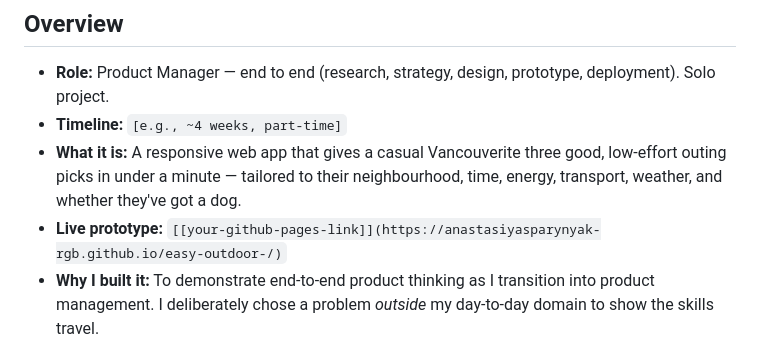
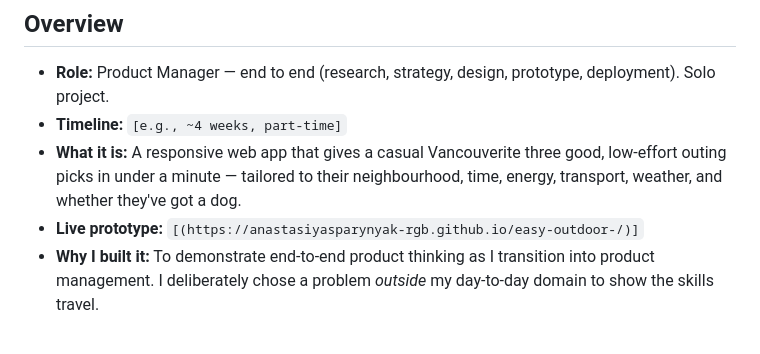
Before and after one commit to anastasiyasparynyak-rgb/easy-outdoor-, a Markdown page: README.md, the part around the change. Rendered like a GitHub page.

```diff
--- a/README.md
+++ b/README.md
@@ -10,7 +10,7 @@ This is MVP of the web app that should provide quick overview of walks and hikes
 - **Role:** Product Manager — end to end (research, strategy, design, prototype, deployment). Solo project.
 - **Timeline:** `[e.g., ~4 weeks, part-time]`
 - **What it is:** A responsive web app that gives a casual Vancouverite three good, low-effort outing picks in under a minute — tailored to their neighbourhood, time, energy, transport, weather, and whether they've got a dog.
-- **Live prototype:** `[[your-github-pages-link]](https://anastasiyasparynyak-rgb.github.io/easy-outdoor-/)`
+- **Live prototype:** `[(https://anastasiyasparynyak-rgb.github.io/easy-outdoor-/)]`
 - **Why I built it:** To demonstrate end-to-end product thinking as I transition into product management. I deliberately chose a problem *outside* my day-to-day domain to show the skills travel.
 
 **One-line outcome:** Took a vague idea to a named, live, research-driven prototype — with the discovery, competitive analysis, and iteration to back every decision.
```
